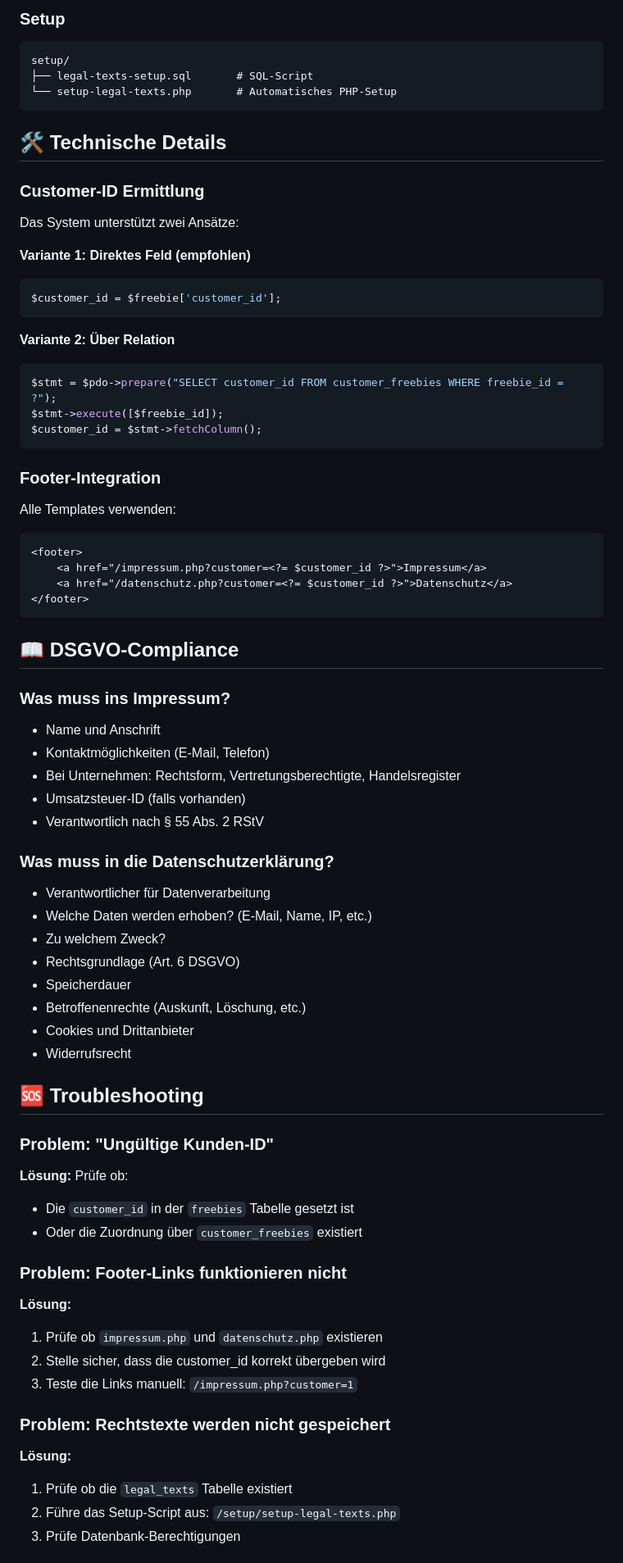
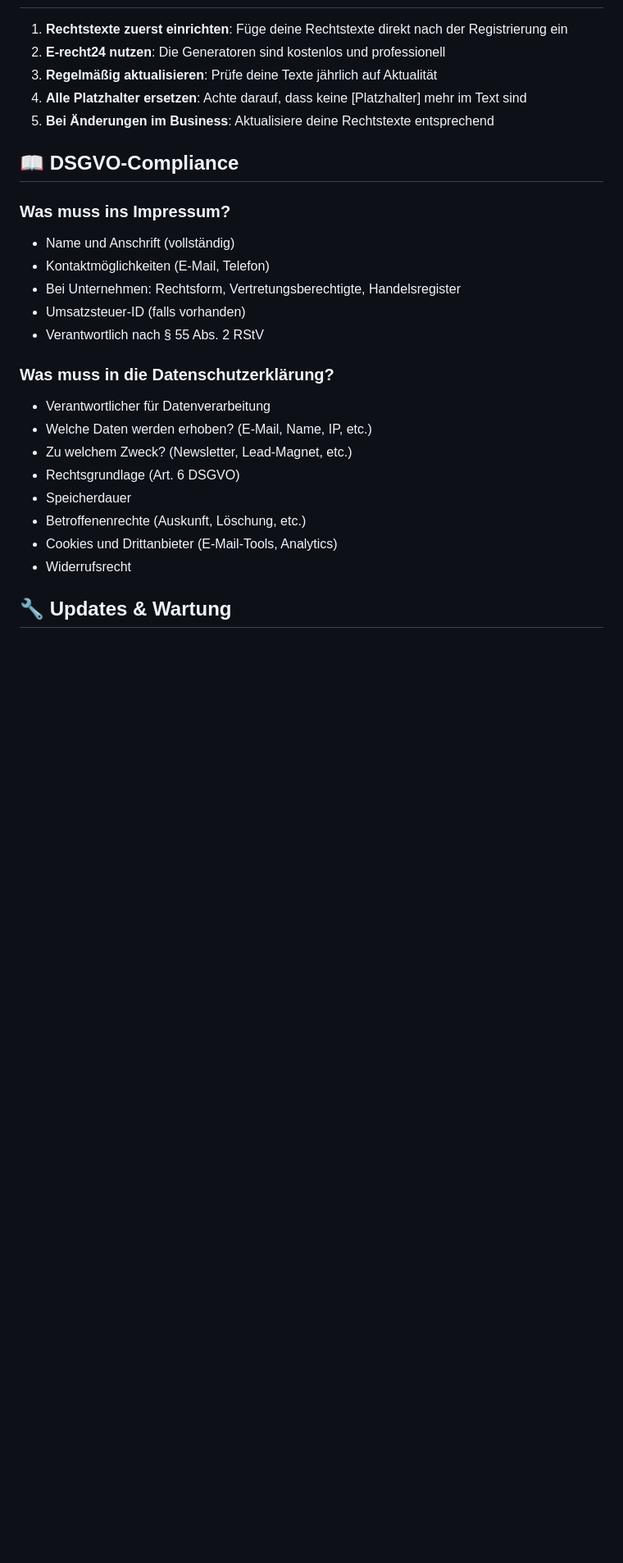
Before and after one commit to michaelg-pixel/ki-lead, a Markdown page: LEGAL_TEXTS_README.md, the part around one of its changes. Shown at 82% size. Drawn GitHub-style; blank space fills up the shorter version.

````diff
--- a/LEGAL_TEXTS_README.md
+++ b/LEGAL_TEXTS_README.md
@@ -170,42 +195,13 @@ customer/
-### Setup
-```
-setup/
-├── legal-texts-setup.sql       # SQL-Script
-└── setup-legal-texts.php       # Automatisches PHP-Setup
-```
-
-## 🛠️ Technische Details
-
-### Customer-ID Ermittlung
-
-Das System unterstützt zwei Ansätze:
-
-**Variante 1: Direktes Feld (empfohlen)**
-```php
-$customer_id = $freebie['customer_id'];
-```
-
-**Variante 2: Über Relation**
-```php
-$stmt = $pdo->prepare("SELECT customer_id FROM customer_freebies WHERE freebie_id = ?");
-$stmt->execute([$freebie_id]);
-$customer_id = $stmt->fetchColumn();
-```
-
-### Footer-Integration
-
-Alle Templates verwenden:
-```html
-<footer>
-    <a href="/impressum.php?customer=<?= $customer_id ?>">Impressum</a>
-    <a href="/datenschutz.php?customer=<?= $customer_id ?>">Datenschutz</a>
-</footer>
-```
+1. **Rechtstexte zuerst einrichten**: Füge deine Rechtstexte direkt nach der Registrierung ein
+2. **E-recht24 nutzen**: Die Generatoren sind kostenlos und professionell
+3. **Regelmäßig aktualisieren**: Prüfe deine Texte jährlich auf Aktualität
+4. **Alle Platzhalter ersetzen**: Achte darauf, dass keine [Platzhalter] mehr im Text sind
+5. **Bei Änderungen im Business**: Aktualisiere deine Rechtstexte entsprechend
 
 ## 📖 DSGVO-Compliance
 
 ### Was muss ins Impressum?
-- Name und Anschrift
+- Name und Anschrift (vollständig)
 - Kontaktmöglichkeiten (E-Mail, Telefon)
 - Bei Unternehmen: Rechtsform, Vertretungsberechtigte, Handelsregister
 - Umsatzsteuer-ID (falls vorhanden)
@@ -214,29 +210,12 @@ Alle Templates verwenden:
 ### Was muss in die Datenschutzerklärung?
 - Verantwortlicher für Datenverarbeitung
 - Welche Daten werden erhoben? (E-Mail, Name, IP, etc.)
-- Zu welchem Zweck?
+- Zu welchem Zweck? (Newsletter, Lead-Magnet, etc.)
 - Rechtsgrundlage (Art. 6 DSGVO)
 - Speicherdauer
 - Betroffenenrechte (Auskunft, Löschung, etc.)
-- Cookies und Drittanbieter
+- Cookies und Drittanbieter (E-Mail-Tools, Analytics)
 - Widerrufsrecht
 
-## 🆘 Troubleshooting
+## 🔧 Updates & Wartung
 
-### Problem: "Ungültige Kunden-ID"
-**Lösung:** Prüfe ob:
-- Die `customer_id` in der `freebies` Tabelle gesetzt ist
-- Oder die Zuordnung über `customer_freebies` existiert
-
-### Problem: Footer-Links funktionieren nicht
-**Lösung:**
-1. Prüfe ob `impressum.php` und `datenschutz.php` existieren
-2. Stelle sicher, dass die customer_id korrekt übergeben wird
-3. Teste die Links manuell: `/impressum.php?customer=1`
-
-### Problem: Rechtstexte werden nicht gespeichert
-**Lösung:**
-1. Prüfe ob die `legal_texts` Tabelle existiert
-2. Führe das Setup-Script aus: `/setup/setup-legal-texts.php`
-3. Prüfe Datenbank-Berechtigungen
-
````
Also changed, not shown: other parts of LEGAL_TEXTS_README.md (+159 -138 lines).
